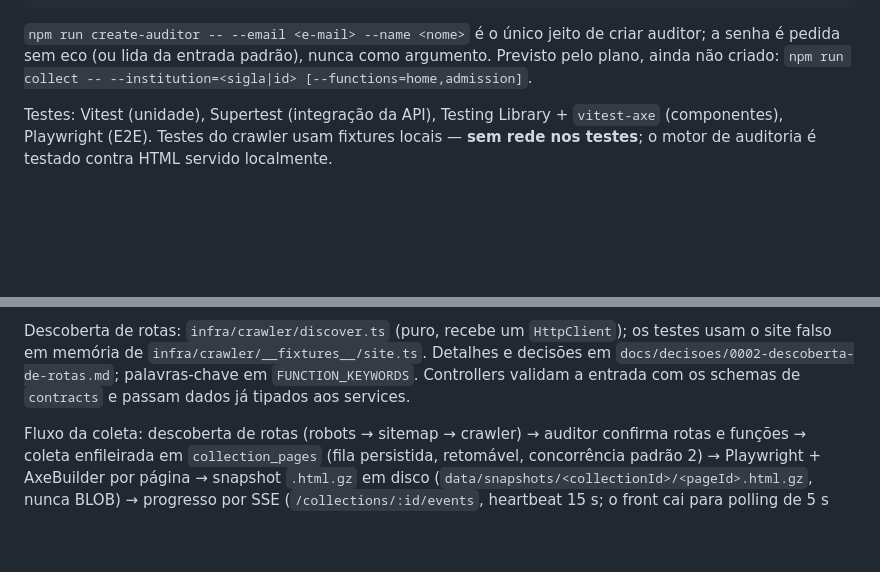
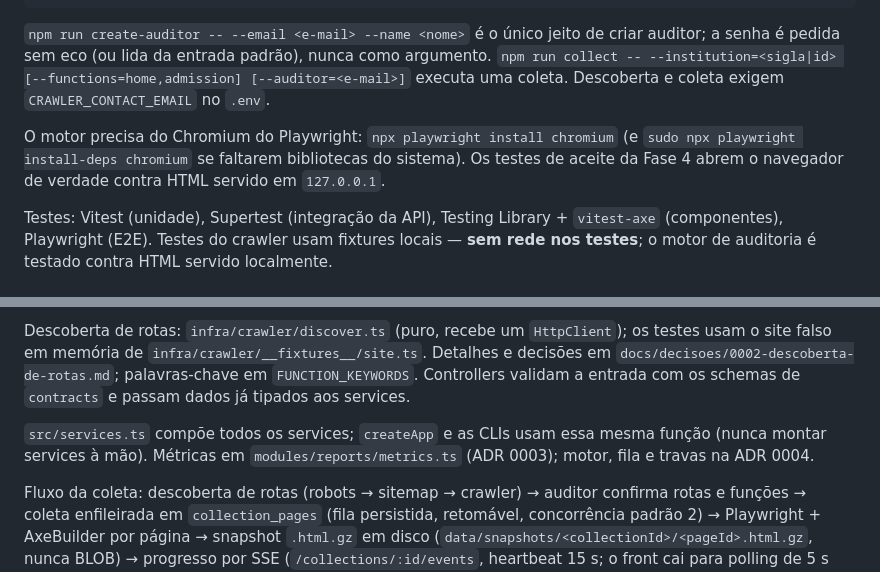
Before and after one commit to kessleru/Auditor, a Markdown page: CLAUDE.md, 2 parts joined by grey strips. Rendered like a GitHub page; blank space fills up the shorter version.

Commit message:
docs: registra decisões do motor de auditoria e atualiza CLAUDE.md

````diff
--- a/CLAUDE.md
+++ b/CLAUDE.md
@@ -28,7 +28,9 @@ npm run db:seed                 # funções de página, tarefas-alvo e IFTM; ide
 npm run db:generate -w @auditoria-rf/api   # gera migration após mudar src/db/schema.ts
 ```
 
-`npm run create-auditor -- --email <e-mail> --name <nome>` é o único jeito de criar auditor; a senha é pedida sem eco (ou lida da entrada padrão), nunca como argumento. Previsto pelo plano, ainda não criado: `npm run collect -- --institution=<sigla|id> [--functions=home,admission]`.
+`npm run create-auditor -- --email <e-mail> --name <nome>` é o único jeito de criar auditor; a senha é pedida sem eco (ou lida da entrada padrão), nunca como argumento. `npm run collect -- --institution=<sigla|id> [--functions=home,admission] [--auditor=<e-mail>]` executa uma coleta. Descoberta e coleta exigem `CRAWLER_CONTACT_EMAIL` no `.env`.
+
+O motor precisa do Chromium do Playwright: `npx playwright install chromium` (e `sudo npx playwright install-deps chromium` se faltarem bibliotecas do sistema). Os testes de aceite da Fase 4 abrem o navegador de verdade contra HTML servido em `127.0.0.1`.
 
 Testes: Vitest (unidade), Supertest (integração da API), Testing Library + `vitest-axe` (componentes), Playwright (E2E). Testes do crawler usam fixtures locais — **sem rede nos testes**; o motor de auditoria é testado contra HTML servido localmente.
 
@@ -43,6 +45,8 @@ Monorepo npm workspaces:
 API organizada **por módulo de domínio** (`src/modules/<módulo>/`), com camadas dentro de cada módulo. Dependências fluem só para baixo: `routes → controllers → services → repositories → db`. Services não conhecem `req/res`; repositories são o único acesso ao banco. `infra/` (crawler, auditor, queue, storage, events, locks) é consumida **apenas por services**. A CLI (`src/cli/`) usa os **mesmos services** da API — nunca duplicar lógica.
 
 Descoberta de rotas: `infra/crawler/discover.ts` (puro, recebe um `HttpClient`); os testes usam o site falso em memória de `infra/crawler/__fixtures__/site.ts`. Detalhes e decisões em `docs/decisoes/0002-descoberta-de-rotas.md`; palavras-chave em `FUNCTION_KEYWORDS`. Controllers validam a entrada com os schemas de `contracts` e passam dados já tipados aos services.
+
+`src/services.ts` compõe todos os services; `createApp` e as CLIs usam essa mesma função (nunca montar services à mão). Métricas em `modules/reports/metrics.ts` (ADR 0003); motor, fila e travas na ADR 0004.
 
 Fluxo da coleta: descoberta de rotas (robots → sitemap → crawler) → auditor confirma rotas e funções → coleta enfileirada em `collection_pages` (fila persistida, retomável, concorrência padrão 2) → Playwright + AxeBuilder por página → snapshot `.html.gz` em disco (`data/snapshots/<collectionId>/<pageId>.html.gz`, nunca BLOB) → progresso por SSE (`/collections/:id/events`, heartbeat 15 s; o front cai para polling de 5 s após 3 falhas).
 
````
Also changed, not shown: docs/decisoes/0004-motor-de-auditoria.md (added, +19 -0 lines).
